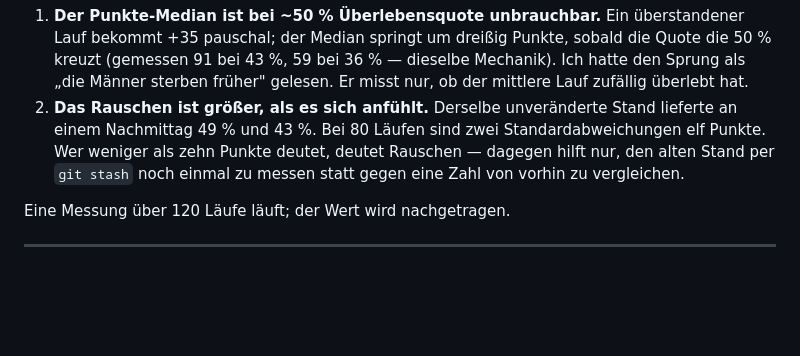
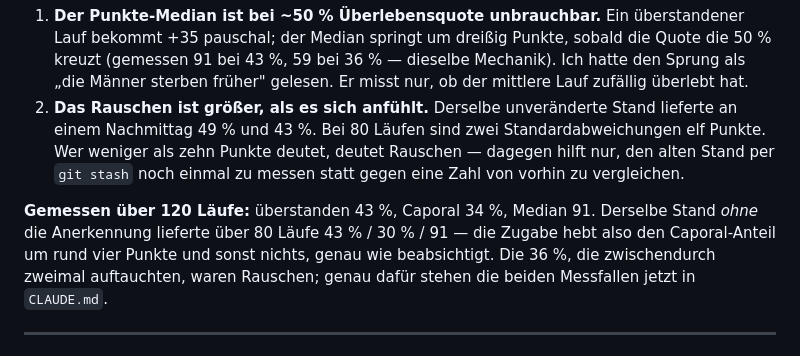
Before and after one commit to DarkTemplarxy/Soldier-RPG, a Markdown page: AENDERUNGEN.md, the part around the change. Drawn GitHub-style; blank space fills up the shorter version.

```diff
--- a/AENDERUNGEN.md
+++ b/AENDERUNGEN.md
@@ -18,7 +18,7 @@ Format: `Datum · Bereich · was · warum · gemessen`
 1. **Der Punkte-Median ist bei ~50 % Überlebensquote unbrauchbar.** Ein überstandener Lauf bekommt +35 pauschal; der Median springt um dreißig Punkte, sobald die Quote die 50 % kreuzt (gemessen 91 bei 43 %, 59 bei 36 % — dieselbe Mechanik). Ich hatte den Sprung als „die Männer sterben früher" gelesen. Er misst nur, ob der mittlere Lauf zufällig überlebt hat.
 2. **Das Rauschen ist größer, als es sich anfühlt.** Derselbe unveränderte Stand lieferte an einem Nachmittag 49 % und 43 %. Bei 80 Läufen sind zwei Standardabweichungen elf Punkte. Wer weniger als zehn Punkte deutet, deutet Rauschen — dagegen hilft nur, den alten Stand per `git stash` noch einmal zu messen statt gegen eine Zahl von vorhin zu vergleichen.
 
-Eine Messung über 120 Läufe läuft; der Wert wird nachgetragen.
+**Gemessen über 120 Läufe:** überstanden 43 %, Caporal 34 %, Median 91. Derselbe Stand *ohne* die Anerkennung lieferte über 80 Läufe 43 % / 30 % / 91 — die Zugabe hebt also den Caporal-Anteil um rund vier Punkte und sonst nichts, genau wie beabsichtigt. Die 36 %, die zwischendurch zweimal auftauchten, waren Rauschen; genau dafür stehen die beiden Messfallen jetzt in `CLAUDE.md`.
 
 ---
 
```
Also changed, not shown: CLAUDE.md (+13 -9 lines).
